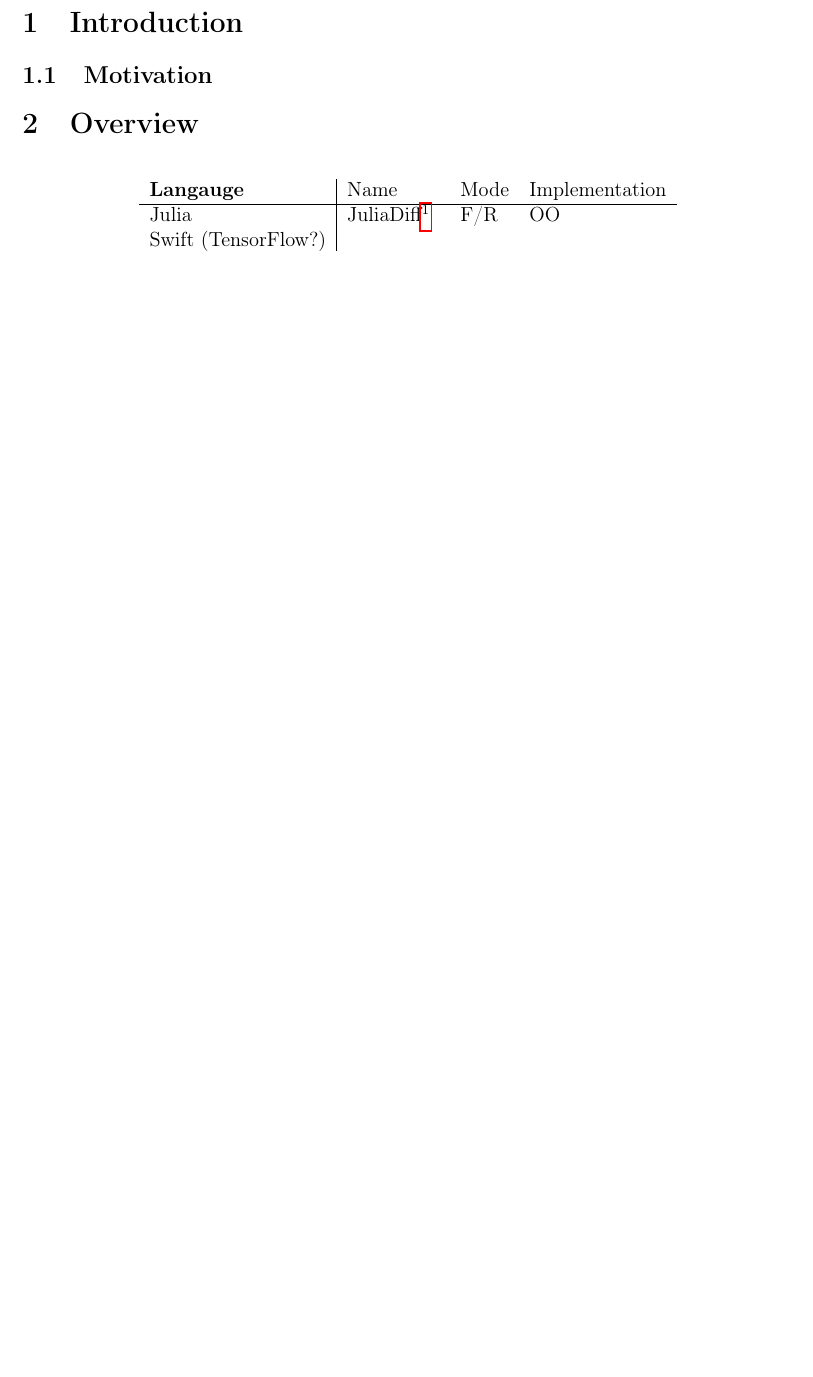
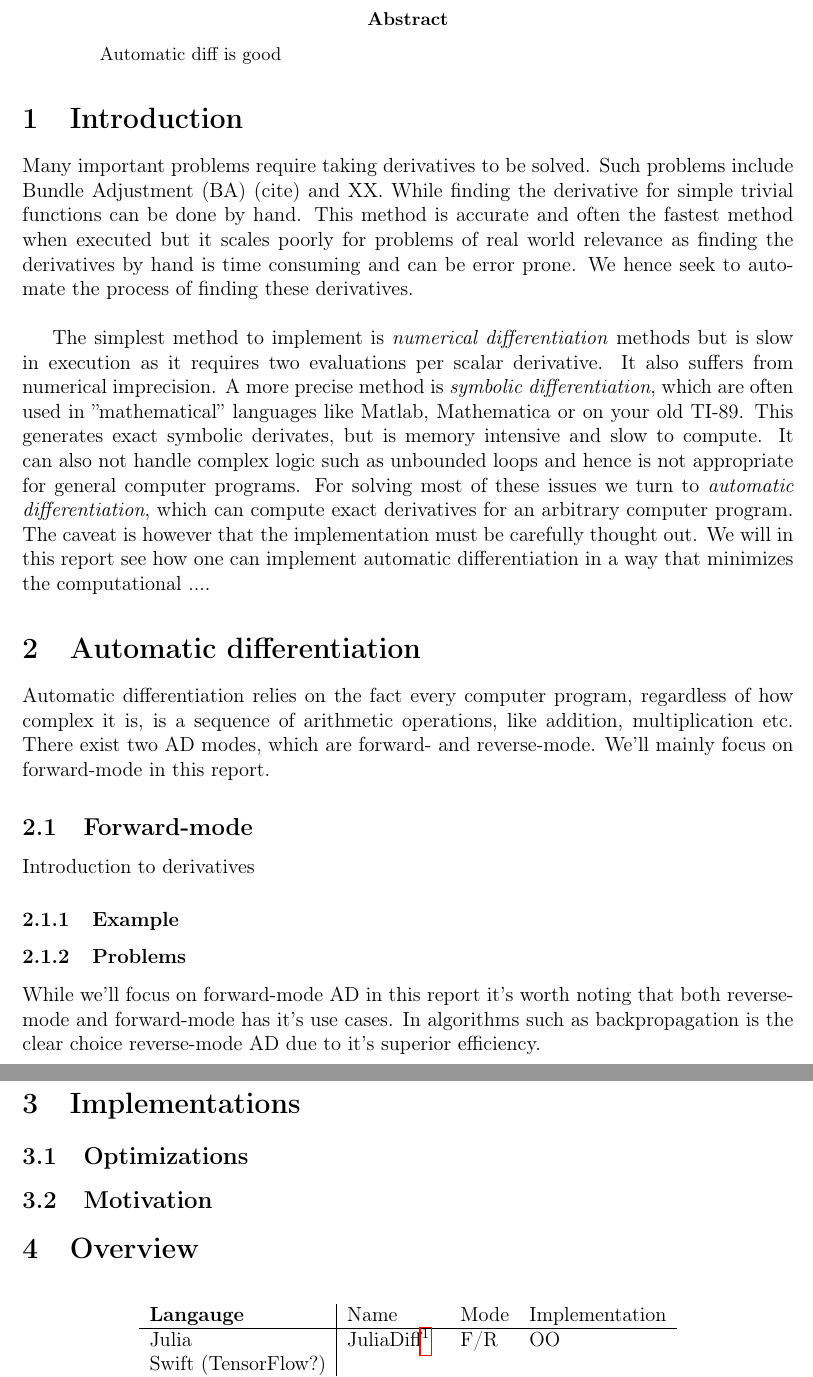
Before and after one commit to HnimNart/autodiff, a LaTeX paper (report/main.tex): part of page 2 of 3 before the commit and two parts of pages 2 and 3 of 4 after it, the two joined at a grey line, cut at the place of the change, the shorter picture padded with empty space. Compiled offline with pdfLaTeX.

Commit message:
add report

```diff
--- a/report/main.tex
+++ b/report/main.tex
@@ -21,8 +21,50 @@
 		{\large \today\par}
 	\end{titlepage}
 	\newpage
-	\section{Introduction}
-	\subsection{Motivation}
+\begin{abstract}
+	Automatic diff is good
+\end{abstract}
+\section{Introduction}
+Many important problems require taking derivatives to be solved. Such problems include
+Bundle Adjustment (BA) (cite) and XX. While finding the derivative for simple trivial functions
+can be done by hand. This method is accurate and often the
+fastest method when executed but it scales poorly for problems of real world relevance as
+finding the derivatives by hand is time consuming and can be error prone.  We hence seek to
+automate the process of finding these derivatives. \newline
+
+The simplest method to implement is \textit{numerical differentiation} methods
+but is slow in execution as it requires two evaluations per scalar derivative.
+It also suffers from numerical imprecision. A more precise method is
+\textit{symbolic differentiation}, which are often used in  ''mathematical'' languages
+like Matlab, Mathematica or on your old TI-89.  This generates exact symbolic derivates, but
+is memory intensive and slow to compute. It can also not handle
+complex logic such as unbounded loops and hence is not appropriate for general computer programs.
+For solving most of these issues we turn to \textit{automatic differentiation}, which can
+compute exact derivatives for an arbitrary computer program. The caveat is however
+that the implementation must be carefully thought out. We will in this report
+see how one can implement automatic differentiation in a way that minimizes
+the computational ....
+
+
+
+\section{Automatic differentiation}
+Automatic differentiation relies on the fact every computer program, regardless of how complex it is,
+is a sequence of arithmetic operations, like addition, multiplication etc. There exist
+two AD modes, which are forward- and reverse-mode. We'll mainly focus on forward-mode in this report.
+
+\subsection{Forward-mode}
+Introduction to derivatives
+\subsubsection{Example}
+\subsubsection{Problems}
+
+While we'll focus on forward-mode AD in this report it's worth noting
+that both reverse-mode and forward-mode has it's use cases. In algorithms such
+as backpropagation is the clear choice reverse-mode AD due to it's superior
+efficiency.
+
+\section{Implementations}
+\subsection{Optimizations}
+\subsection{Motivation}
 
 
   \section{Overview}
```
Also changed, not shown: report/main.tex (4 more changed lines).
